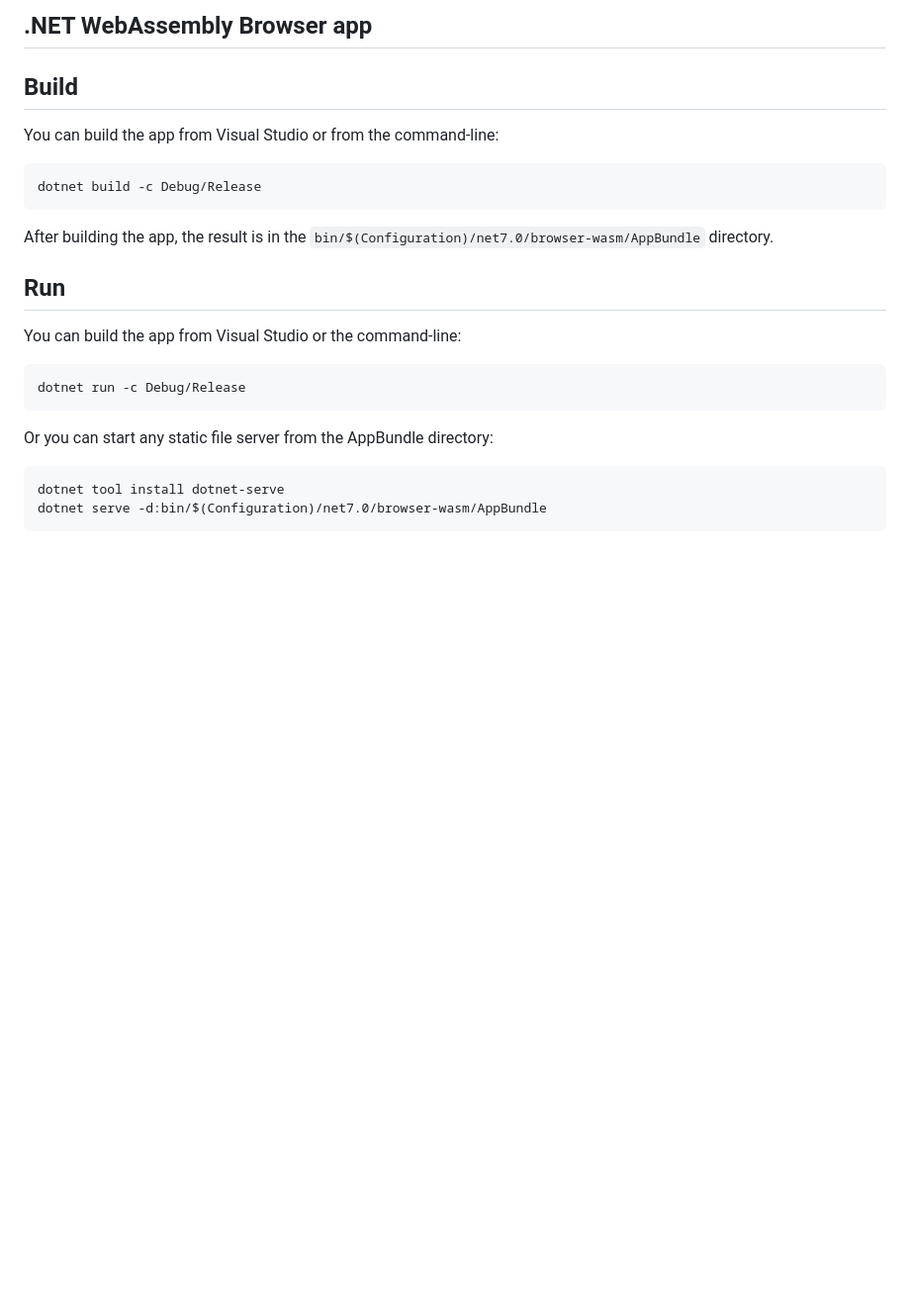
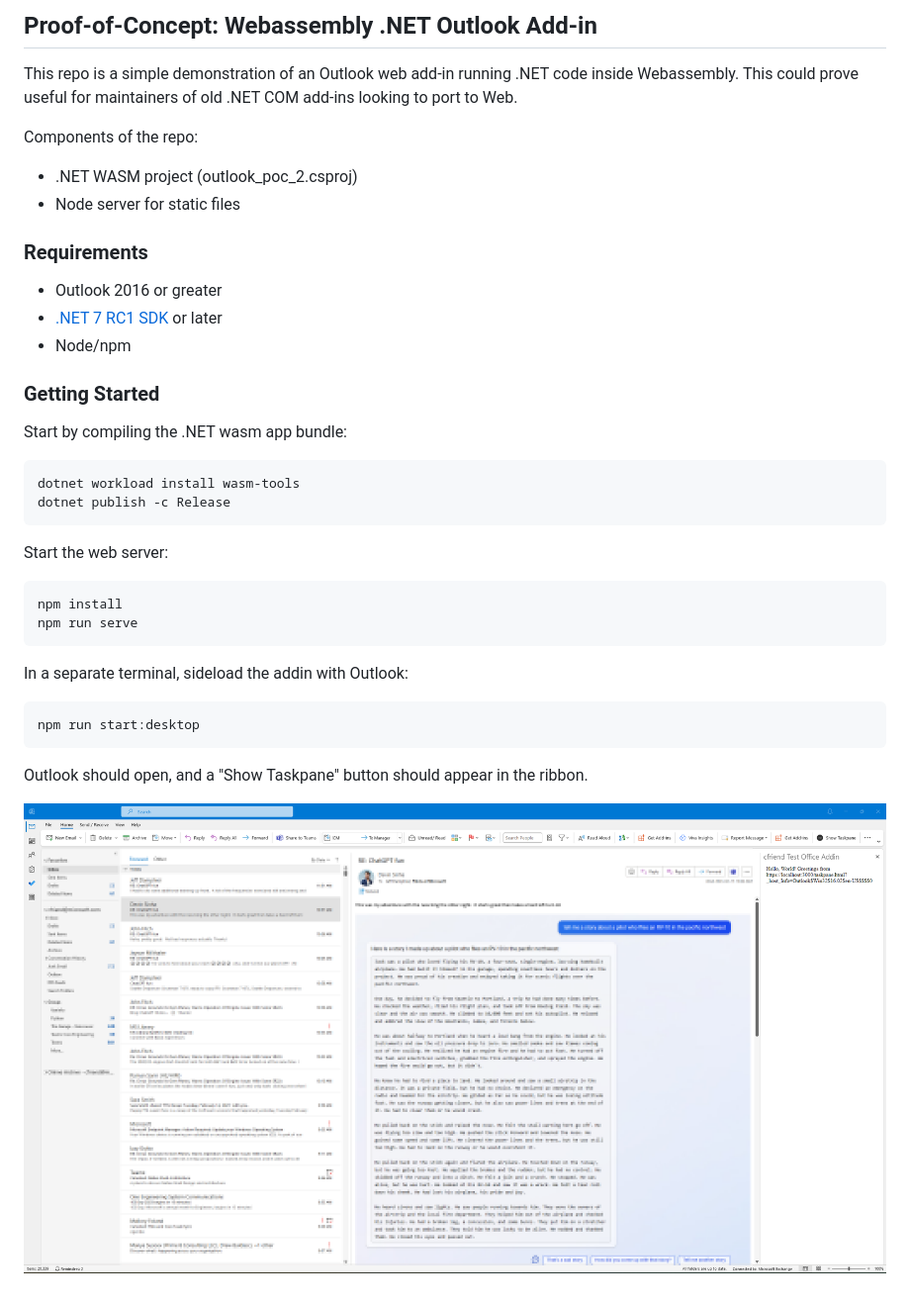
Before and after one commit to CDFriend/csharp_outlook_addin_poc, a Markdown page: README.md, the part around the change. Shown: that part at 99% size. Drawn GitHub-style; pictures changed too: docs/addin-running.png (added); blank space fills up the shorter version.

````diff
--- a/README.md
+++ b/README.md
@@ -1,26 +1,40 @@
-## .NET WebAssembly Browser app
+## Proof-of-Concept: Webassembly .NET Outlook Add-in
 
-## Build
+This repo is a simple demonstration of an Outlook web add-in running .NET code inside Webassembly. This could
+prove useful for maintainers of old .NET COM add-ins looking to port to Web.
 
-You can build the app from Visual Studio or from the command-line:
+Components of the repo:
+* .NET WASM project (outlook_poc_2.csproj)
+* Node server for static files
+
+### Requirements
+
+* Outlook 2016 or greater
+* [.NET 7 RC1 SDK](https://dotnet.microsoft.com/en-us/download/dotnet/7.0) or later
+* Node/npm
+
+### Getting Started
+
+Start by compiling the .NET wasm app bundle:
 
 ```
-dotnet build -c Debug/Release
+dotnet workload install wasm-tools
+dotnet publish -c Release
 ```
 
-After building the app, the result is in the `bin/$(Configuration)/net7.0/browser-wasm/AppBundle` directory.
-
-## Run
-
-You can build the app from Visual Studio or the command-line:
+Start the web server:
 
 ```
-dotnet run -c Debug/Release
+npm install
+npm run serve
 ```
 
-Or you can start any static file server from the AppBundle directory:
+In a separate terminal, sideload the addin with Outlook:
 
 ```
-dotnet tool install dotnet-serve
-dotnet serve -d:bin/$(Configuration)/net7.0/browser-wasm/AppBundle
+npm run start:desktop
 ```
+
+Outlook should open, and a "Show Taskpane" button should appear in the ribbon.
+
+![Addin running in Outlook Desktop](./docs/addin-running.png)
````
